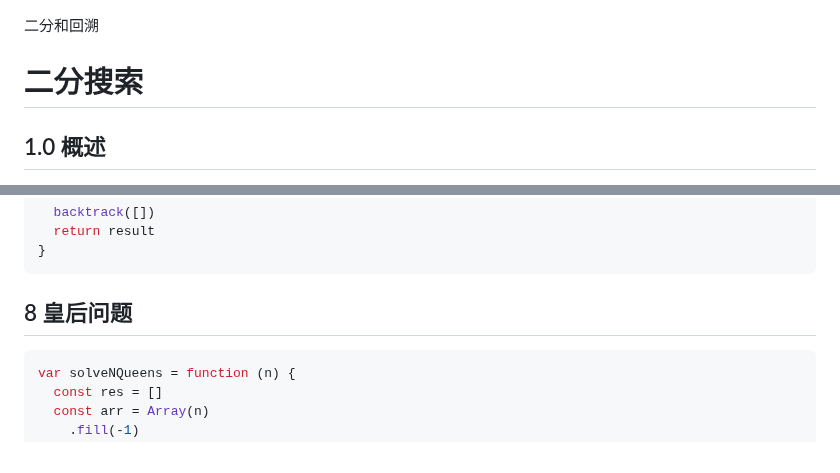
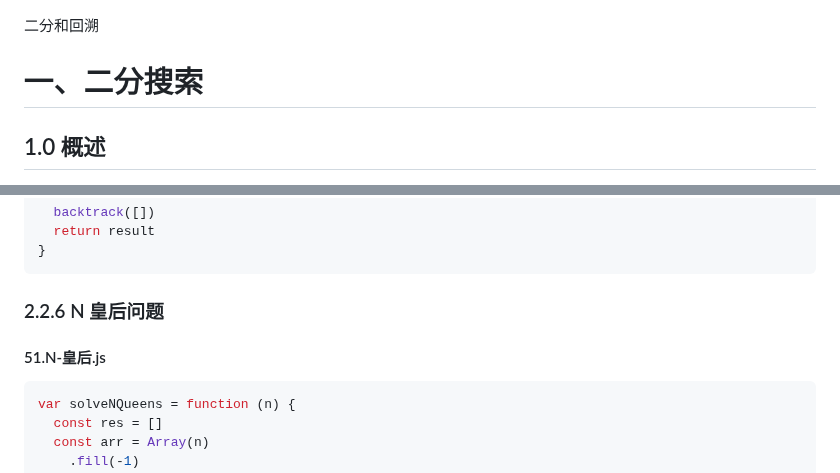
Before and after one commit to djsz3y/zhaowa-study-notes, a Markdown page: assault_course/algorithm-luyi/algorithm-3.md, 2 parts joined by grey strips. Drawn GitHub-style.

````diff
--- a/assault_course/algorithm-luyi/algorithm-3.md
+++ b/assault_course/algorithm-luyi/algorithm-3.md
@@ -1,6 +1,6 @@
 二分和回溯
 
-# 二分搜索
+# 一、二分搜索
 
 ## 1.0 概述
 
@@ -443,7 +459,9 @@ var permuteUnique = function (nums) {
 }
 ```
 
-## 8 皇后问题
+### 2.2.6 N 皇后问题
+
+#### 51.N-皇后.js
 
 ```js
 var solveNQueens = function (n) {
````
Also changed, not shown: other parts of assault_course/algorithm-luyi/algorithm-3.md (+26 -10 lines).
